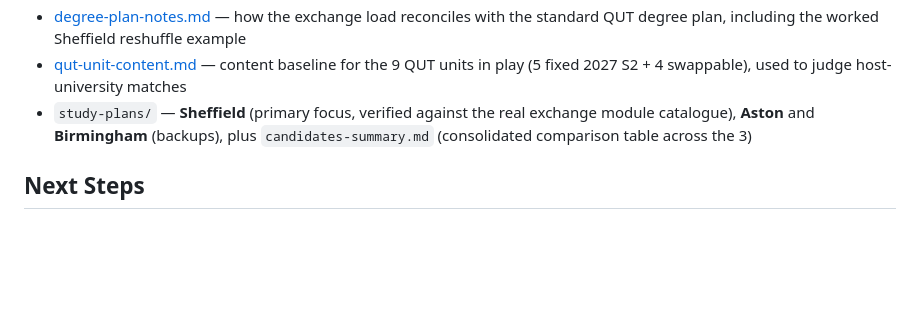
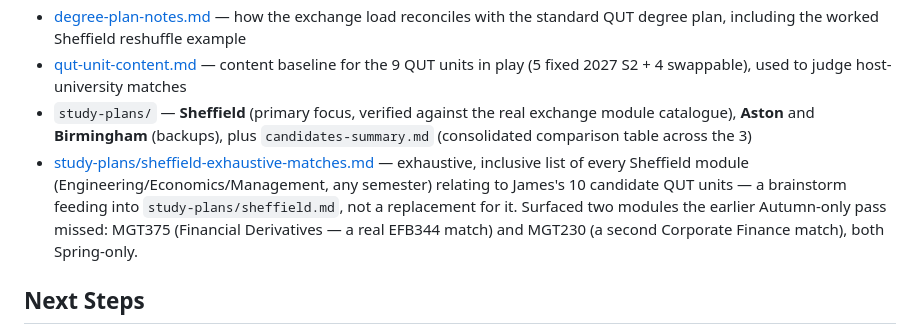
Before and after one commit to james-h5/ai-executive-assistant, a Markdown page: projects/uk-exchange-2027/README.md, the part around the change. Drawn GitHub-style; blank space fills up the shorter version.

Commit message:
Auto-commit: session changes 2026-08-26 15:07

```diff
--- a/projects/uk-exchange-2027/README.md
+++ b/projects/uk-exchange-2027/README.md
@@ -26,6 +26,7 @@ A semester exchange at a QUT UK partner university during 2027 Semester 2 (Sept
 - [degree-plan-notes.md](degree-plan-notes.md) — how the exchange load reconciles with the standard QUT degree plan, including the worked Sheffield reshuffle example
 - [qut-unit-content.md](qut-unit-content.md) — content baseline for the 9 QUT units in play (5 fixed 2027 S2 + 4 swappable), used to judge host-university matches
 - `study-plans/` — **Sheffield** (primary focus, verified against the real exchange module catalogue), **Aston** and **Birmingham** (backups), plus `candidates-summary.md` (consolidated comparison table across the 3)
+- [study-plans/sheffield-exhaustive-matches.md](study-plans/sheffield-exhaustive-matches.md) — exhaustive, inclusive list of every Sheffield module (Engineering/Economics/Management, any semester) relating to James's 10 candidate QUT units — a brainstorm feeding into `study-plans/sheffield.md`, not a replacement for it. Surfaced two modules the earlier Autumn-only pass missed: MGT375 (Financial Derivatives — a real EFB344 match) and MGT230 (a second Corporate Finance match), both Spring-only.
 
 ## Next Steps
 - **Sheffield is verified and primary.** Real 4-unit semester lineup confirmed (EGB345, EGB348-weak, EFB343, EFB335), 12+ backup unit options identified for the application. EGB341 and EGB342 need rescheduling elsewhere in the degree — see `degree-plan-notes.md`.
```
Also changed, not shown: 1 other file.
